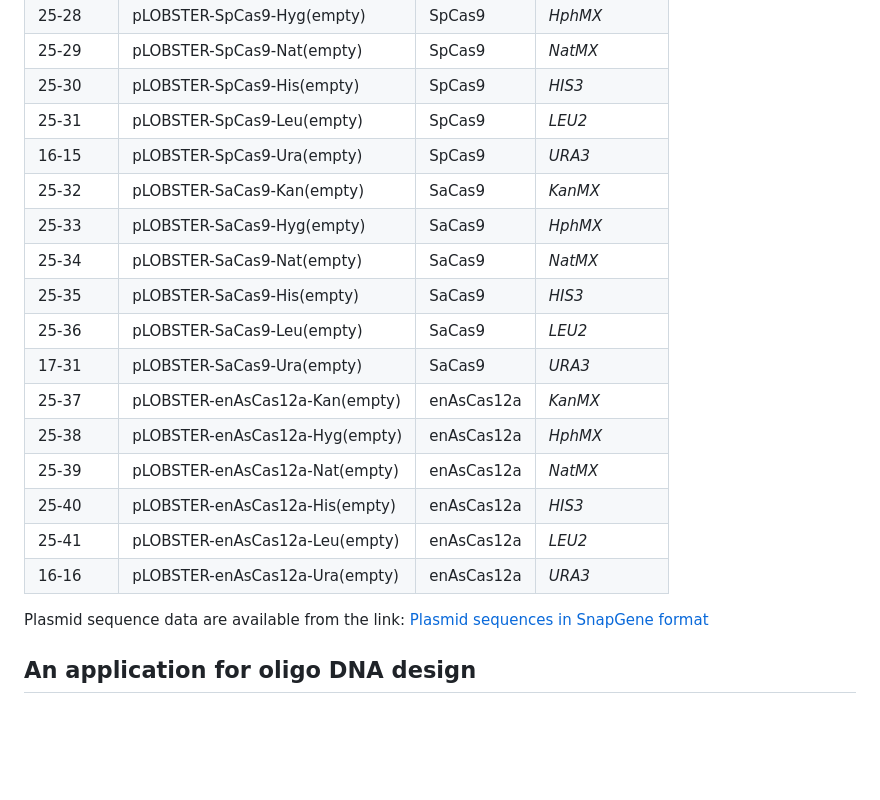
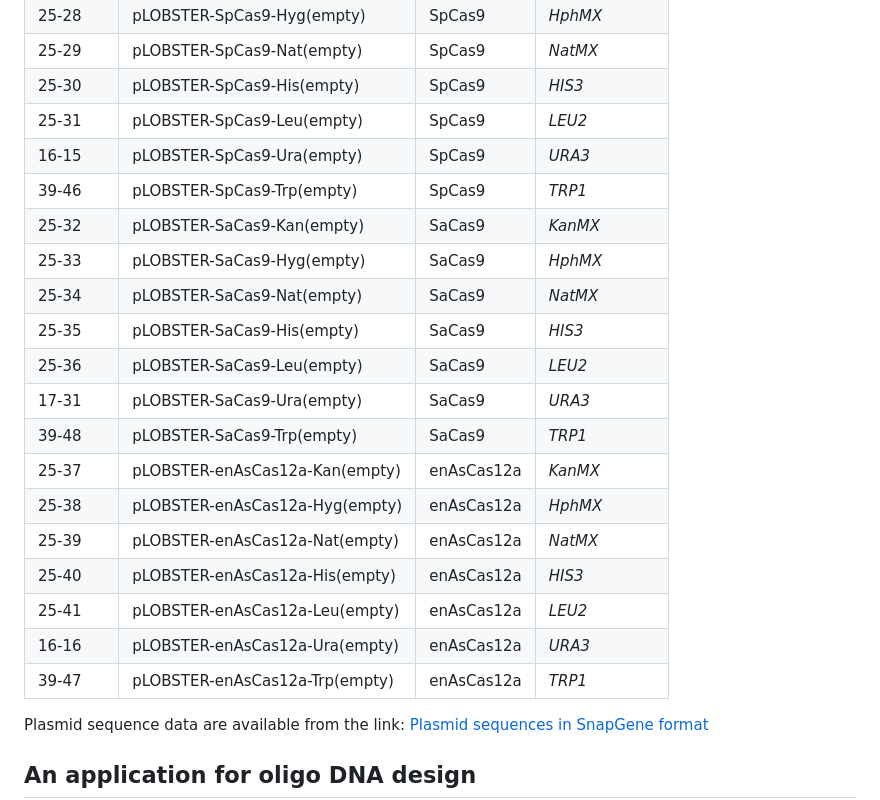
Before and after one commit to poccopen/LOBSTERS, a Markdown page: README.md, the part around the change. GitHub-like rendering; blank space fills up the shorter version.

```diff
--- a/README.md
+++ b/README.md
@@ -18,18 +18,21 @@ Features of the plasmid series are:
 |  25-30   | pLOBSTER-SpCas9-His(empty)   |  SpCas9      | <I> HIS3 </I> |
 |  25-31   | pLOBSTER-SpCas9-Leu(empty)   |  SpCas9      | <I> LEU2 </I> |
 |  16-15   | pLOBSTER-SpCas9-Ura(empty)   |  SpCas9      | <I> URA3 </I> |
+|  39-46   | pLOBSTER-SpCas9-Trp(empty)   |  SpCas9      | <I> TRP1 </I> |
 |  25-32   | pLOBSTER-SaCas9-Kan(empty)   |  SaCas9      | <I>KanMX </I> |
 |  25-33   | pLOBSTER-SaCas9-Hyg(empty)   |  SaCas9      | <I>HphMX </I> |
 |  25-34   | pLOBSTER-SaCas9-Nat(empty)   |  SaCas9      | <I>NatMX </I> |
 |  25-35   | pLOBSTER-SaCas9-His(empty)   |  SaCas9      | <I> HIS3 </I> |
 |  25-36   | pLOBSTER-SaCas9-Leu(empty)   |  SaCas9      | <I> LEU2 </I> |
 |  17-31   | pLOBSTER-SaCas9-Ura(empty)   |  SaCas9      | <I> URA3 </I> |
+|  39-48   | pLOBSTER-SaCas9-Trp(empty)   |  SaCas9      | <I> TRP1 </I> |
 |  25-37   |pLOBSTER-enAsCas12a-Kan(empty)|  enAsCas12a  | <I>KanMX </I> |
 |  25-38   |pLOBSTER-enAsCas12a-Hyg(empty)|  enAsCas12a  | <I>HphMX </I> |
 |  25-39   |pLOBSTER-enAsCas12a-Nat(empty)|  enAsCas12a  | <I>NatMX </I> |
 |  25-40   |pLOBSTER-enAsCas12a-His(empty)|  enAsCas12a  | <I> HIS3 </I> |
 |  25-41   |pLOBSTER-enAsCas12a-Leu(empty)|  enAsCas12a  | <I> LEU2 </I> |
 |  16-16   |pLOBSTER-enAsCas12a-Ura(empty)|  enAsCas12a  | <I> URA3 </I> |
+|  39-47   |pLOBSTER-enAsCas12a-Trp(empty)|  enAsCas12a  | <I> TRP1 </I> |
 
 Plasmid sequence data are available from the link: [Plasmid sequences in SnapGene format](https://github.com/poccopen/LOBSTERS/tree/main/pLOBSTERs_SnapGene)
 
```
